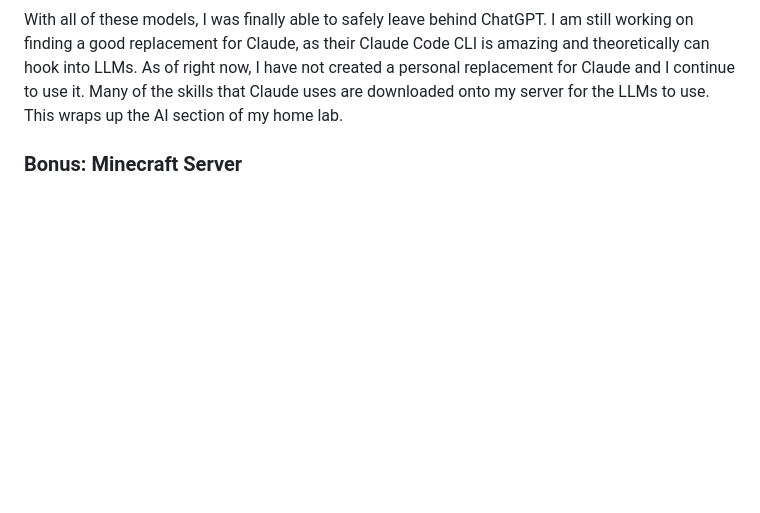
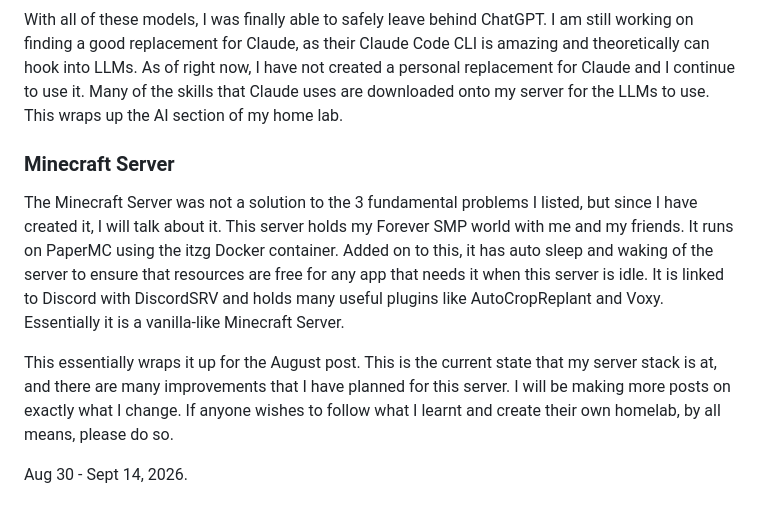
Before and after one commit to bafgd/BT-CLOUD, a Markdown page: posts/Aug 30 2026.md, the part around one of its changes. Drawn GitHub-style; blank space fills up the shorter version.

```diff
--- a/posts/Aug 30 2026.md
+++ b/posts/Aug 30 2026.md
@@ -61,4 +67,9 @@ I also still use some models with OpenRouter as they have some good free models:
 
 With all of these models, I was finally able to safely leave behind ChatGPT. I am still working on finding a good replacement for Claude, as their Claude Code CLI is amazing and theoretically can hook into LLMs. As of right now, I have not created a personal replacement for Claude and I continue to use it. Many of the skills that Claude uses are downloaded onto my server for the LLMs to use. This wraps up the AI section of my home lab.
 
-### Bonus: Minecraft Server
+### Minecraft Server
+The Minecraft Server was not a solution to the 3 fundamental problems I listed, but since I have created it, I will talk about it. This server holds my Forever SMP world with me and my friends. It runs on PaperMC using the itzg Docker container. Added on to this, it has auto sleep and waking of the server to ensure that resources are free for any app that needs it when this server is idle. It is linked to Discord with DiscordSRV and holds many useful plugins like AutoCropReplant and Voxy. Essentially it is a vanilla-like Minecraft Server.
+
+This essentially wraps it up for the August post. This is the current state that my server stack is at, and there are many improvements that I have planned for this server. I will be making more posts on exactly what I change. If anyone wishes to follow what I learnt and create their own homelab, by all means, please do so.
+
+Aug 30 - Sept 14, 2026.
```
Also changed, not shown: other parts of posts/Aug 30 2026.md (+14 -8 lines).
